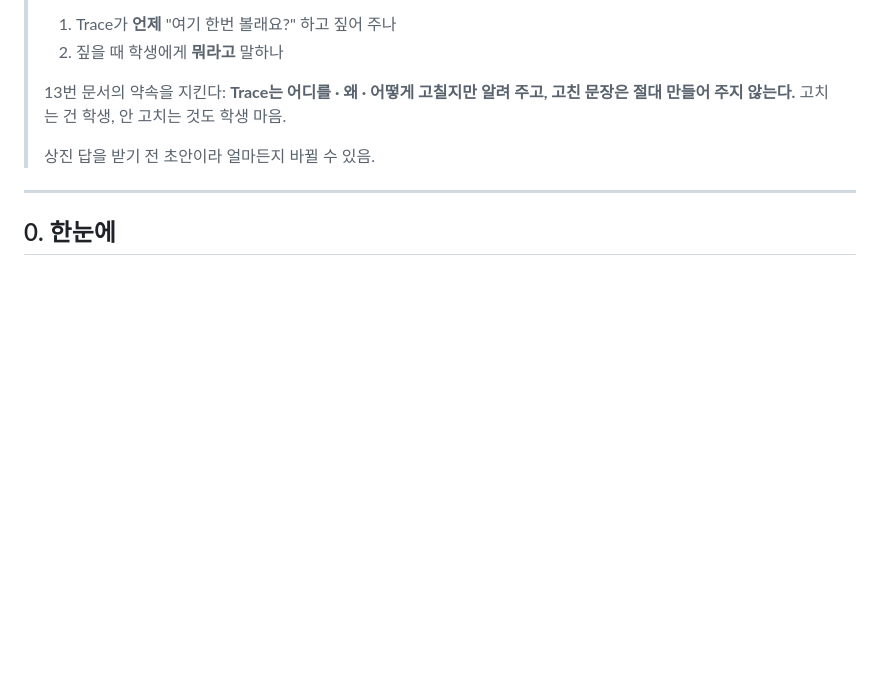
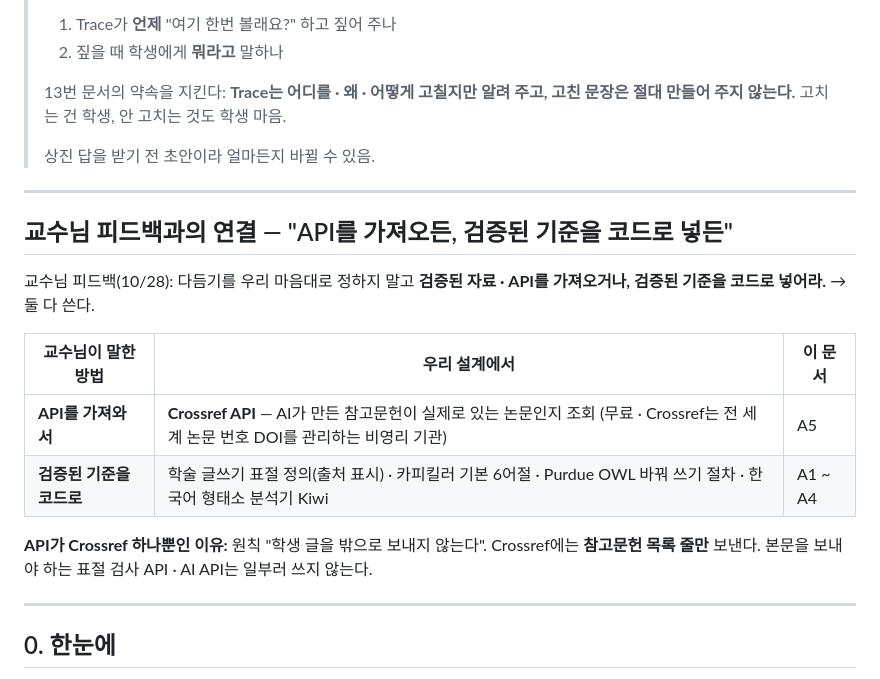
Before and after one commit to 20233014-KYH/trace, a Markdown page: 1-기획/14-다듬기 기준표 · 멘트 틀 (2026-11-07).md, the part around the change. Drawn GitHub-style; blank space fills up the shorter version.

Commit message:
14번 문서 맨 앞에 교수님 피드백과의 연결 — API(Crossref) · 검증된 기준(A1~A4) · API가 하나뿐인 이유
Co-Authored-By: Claude Opus 5.5 <noreply@anthropic.com>

```diff
--- a/1-기획/14-다듬기 기준표 · 멘트 틀 (2026-11-07).md
+++ b/1-기획/14-다듬기 기준표 · 멘트 틀 (2026-11-07).md
@@ -7,6 +7,19 @@
 > 13번 문서의 약속을 지킨다: **Trace는 어디를 · 왜 · 어떻게 고칠지만 알려 주고, 고친 문장은 절대 만들어 주지 않는다.** 고치는 건 학생, 안 고치는 것도 학생 마음.
 >
 > 상진 답을 받기 전 초안이라 얼마든지 바뀔 수 있음.
+
+---
+
+## 교수님 피드백과의 연결 — "API를 가져오든, 검증된 기준을 코드로 넣든"
+
+교수님 피드백(10/28): 다듬기를 우리 마음대로 정하지 말고 **검증된 자료 · API를 가져오거나, 검증된 기준을 코드로 넣어라.** → 둘 다 쓴다.
+
+| 교수님이 말한 방법 | 우리 설계에서 | 이 문서 |
+|---|---|---|
+| **API를 가져와서** | **Crossref API** — AI가 만든 참고문헌이 실제로 있는 논문인지 조회 (무료 · Crossref는 전 세계 논문 번호 DOI를 관리하는 비영리 기관) | A5 |
+| **검증된 기준을 코드로** | 학술 글쓰기 표절 정의(출처 표시) · 카피킬러 기본 6어절 · Purdue OWL 바꿔 쓰기 절차 · 한국어 형태소 분석기 Kiwi | A1 ~ A4 |
+
+**API가 Crossref 하나뿐인 이유:** 원칙 "학생 글을 밖으로 보내지 않는다". Crossref에는 **참고문헌 목록 줄만** 보낸다. 본문을 보내야 하는 표절 검사 API · AI API는 일부러 쓰지 않는다.
 
 ---
 
```
